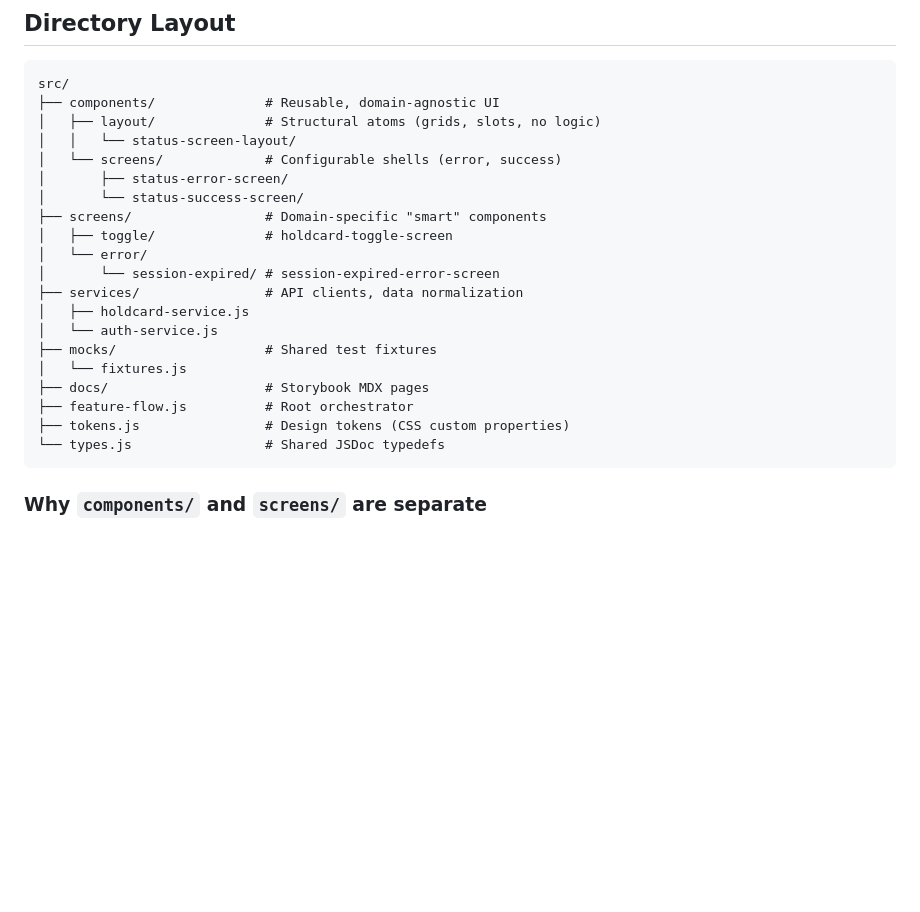
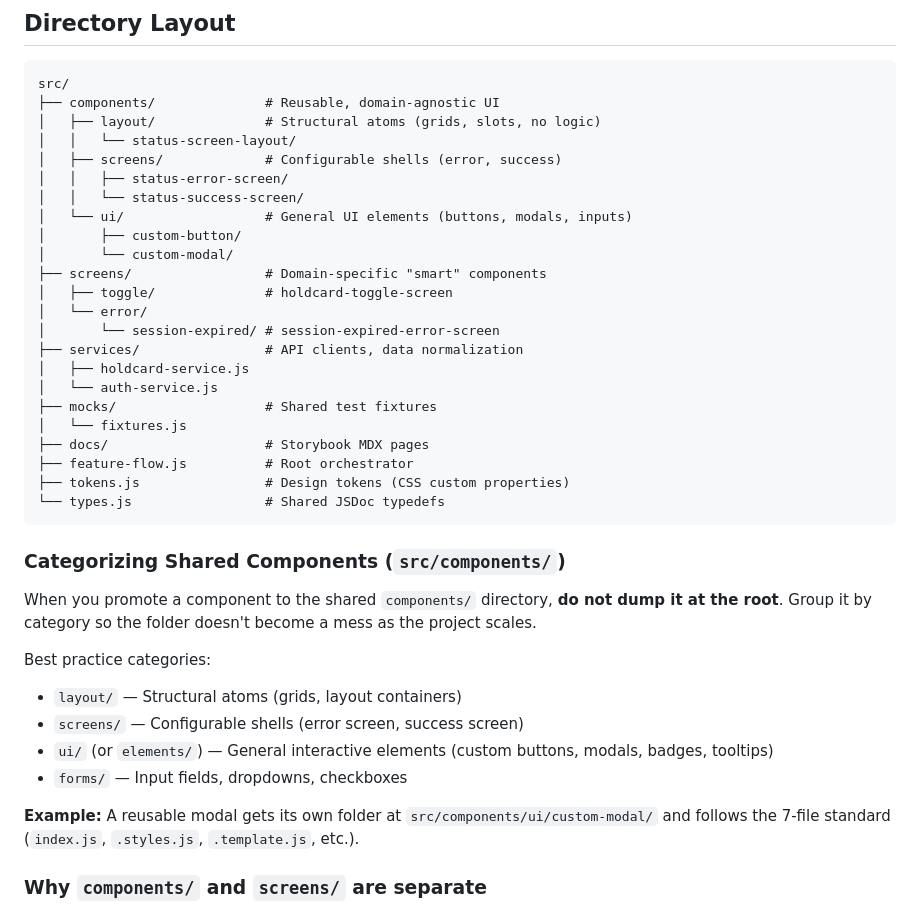
Before and after one commit to frostorygon/storybook-poc, a Markdown page: docs/guidelines/01-folder-structure.md, the part around the change. GitHub-like rendering; blank space fills up the shorter version.

Commit message:
docs: clarify custom component directory categorization

````diff
--- a/docs/guidelines/01-folder-structure.md
+++ b/docs/guidelines/01-folder-structure.md
@@ -9,9 +9,12 @@ src/
 ├── components/              # Reusable, domain-agnostic UI
 │   ├── layout/              # Structural atoms (grids, slots, no logic)
 │   │   └── status-screen-layout/
-│   └── screens/             # Configurable shells (error, success)
-│       ├── status-error-screen/
-│       └── status-success-screen/
+│   ├── screens/             # Configurable shells (error, success)
+│   │   ├── status-error-screen/
+│   │   └── status-success-screen/
+│   └── ui/                  # General UI elements (buttons, modals, inputs)
+│       ├── custom-button/
+│       └── custom-modal/
 ├── screens/                 # Domain-specific "smart" components
 │   ├── toggle/              # holdcard-toggle-screen
 │   └── error/
@@ -26,6 +29,18 @@ src/
 ├── tokens.js                # Design tokens (CSS custom properties)
 └── types.js                 # Shared JSDoc typedefs
 ```
+
+### Categorizing Shared Components (`src/components/`)
+
+When you promote a component to the shared `components/` directory, **do not dump it at the root**. Group it by category so the folder doesn't become a mess as the project scales.
+
+Best practice categories:
+- `layout/` — Structural atoms (grids, layout containers)
+- `screens/` — Configurable shells (error screen, success screen)
+- `ui/` (or `elements/`) — General interactive elements (custom buttons, modals, badges, tooltips)
+- `forms/` — Input fields, dropdowns, checkboxes
+
+**Example:** A reusable modal gets its own folder at `src/components/ui/custom-modal/` and follows the 7-file standard (`index.js`, `.styles.js`, `.template.js`, etc.).
 
 ### Why `components/` and `screens/` are separate
 
````
